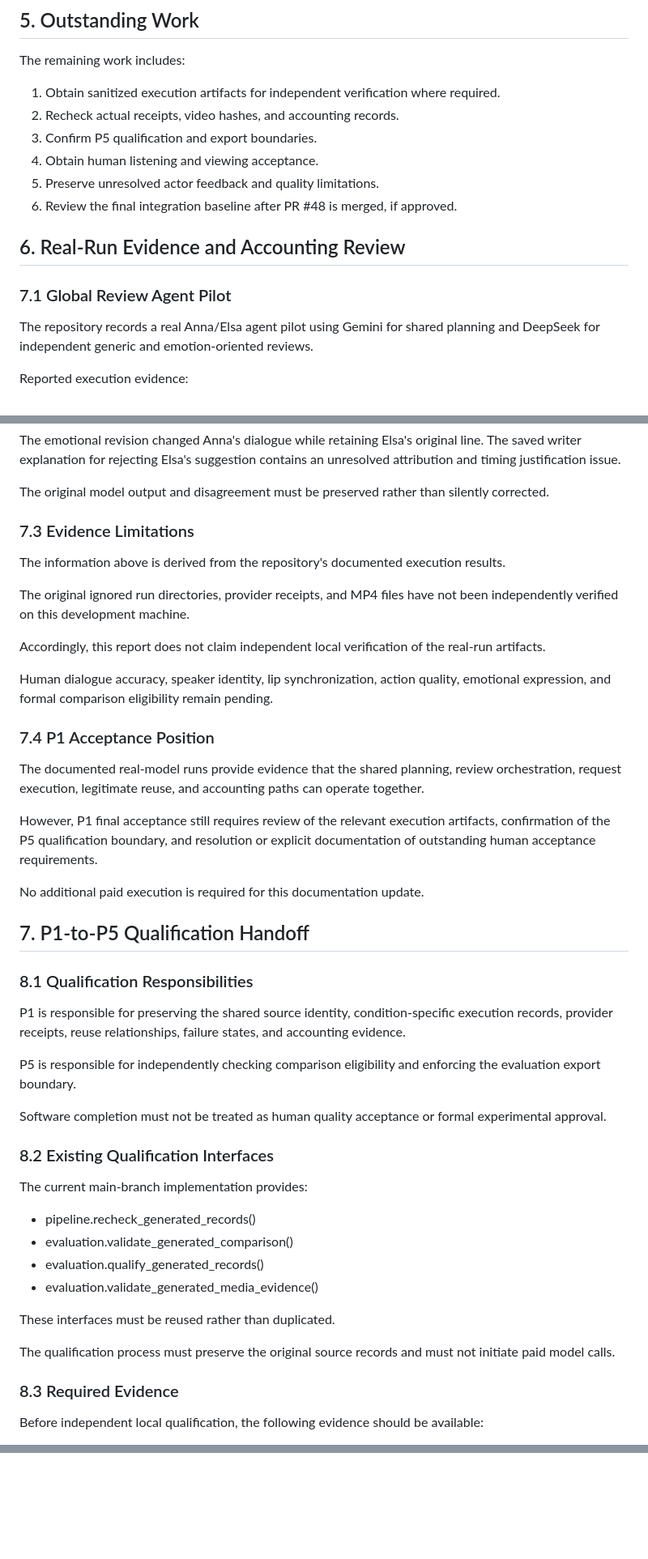
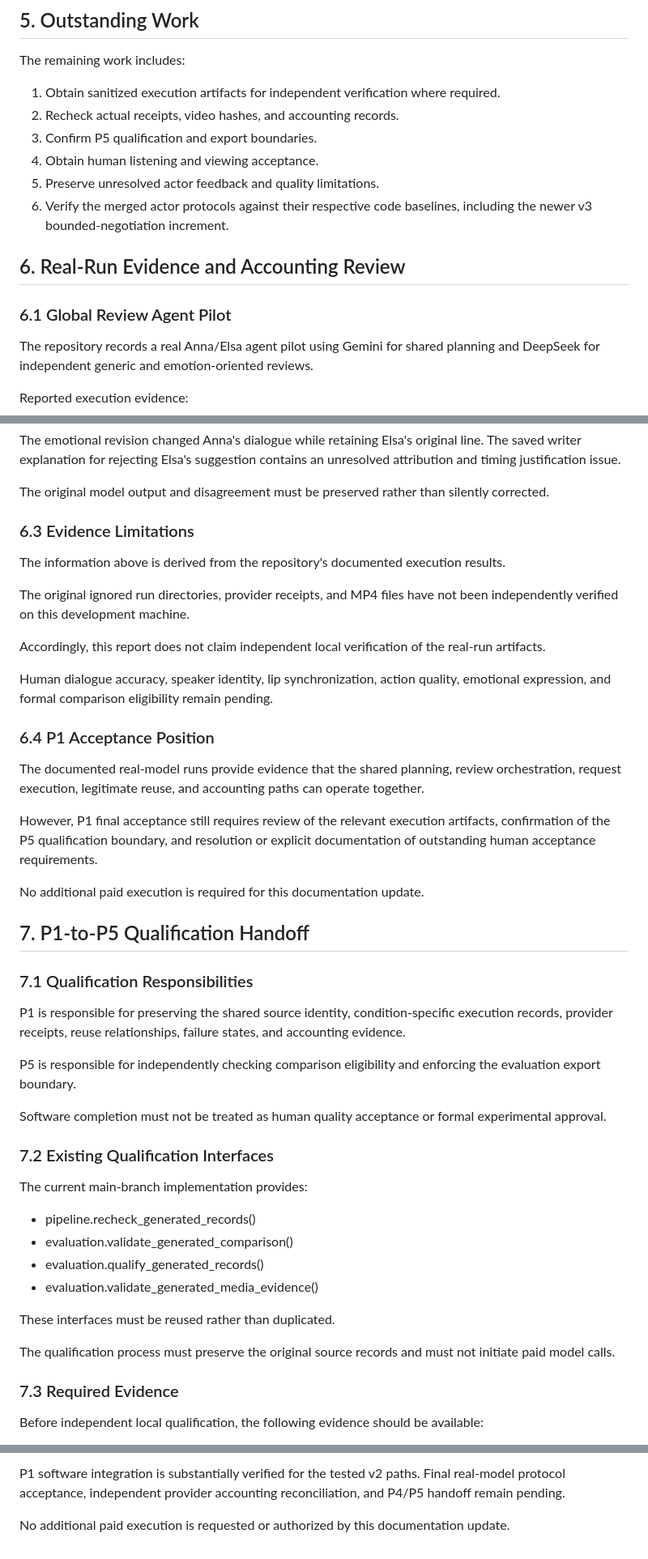
Before and after one commit to zhengads/MoodCut-dsa4213, a Markdown page: docs/p1-integration-verification.md, 3 parts joined by grey strips. Shown at 81% size. Drawn GitHub-style; blank space fills up the shorter version.

```diff
--- a/docs/p1-integration-verification.md
+++ b/docs/p1-integration-verification.md
@@ -79,11 +79,11 @@ The remaining work includes:
 3. Confirm P5 qualification and export boundaries.
 4. Obtain human listening and viewing acceptance.
 5. Preserve unresolved actor feedback and quality limitations.
-6. Review the final integration baseline after PR #48 is merged, if approved.
+6. Verify the merged actor protocols against their respective code baselines, including the newer v3 bounded-negotiation increment.
 
 ## 6. Real-Run Evidence and Accounting Review
 
-### 7.1 Global Review Agent Pilot
+### 6.1 Global Review Agent Pilot
 
 The repository records a real Anna/Elsa agent pilot using Gemini for shared planning and DeepSeek for independent generic and emotion-oriented reviews.
 
@@ -127,7 +127,7 @@ The emotional revision changed Anna's dialogue while retaining Elsa's original l
 
 The original model output and disagreement must be preserved rather than silently corrected.
 
-### 7.3 Evidence Limitations
+### 6.3 Evidence Limitations
 
 The information above is derived from the repository's documented execution results.
 
@@ -137,7 +137,7 @@ Accordingly, this report does not claim independent local verification of the re
 
 Human dialogue accuracy, speaker identity, lip synchronization, action quality, emotional expression, and formal comparison eligibility remain pending.
 
-### 7.4 P1 Acceptance Position
+### 6.4 P1 Acceptance Position
 
 The documented real-model runs provide evidence that the shared planning, review orchestration, request execution, legitimate reuse, and accounting paths can operate together.
 
@@ -147,7 +147,7 @@ No additional paid execution is required for this documentation update.
 
 ## 7. P1-to-P5 Qualification Handoff
 
-### 8.1 Qualification Responsibilities
+### 7.1 Qualification Responsibilities
 
 P1 is responsible for preserving the shared source identity,
 condition-specific execution records, provider receipts, reuse
@@ -159,7 +159,7 @@ eligibility and enforcing the evaluation export boundary.
 Software completion must not be treated as human quality
 acceptance or formal experimental approval.
 
-### 8.2 Existing Qualification Interfaces
+### 7.2 Existing Qualification Interfaces
 
 The current main-branch implementation provides:
 
@@ -173,7 +173,7 @@ These interfaces must be reused rather than duplicated.
 The qualification process must preserve the original source
 records and must not initiate paid model calls.
 
-### 8.3 Required Evidence
+### 7.3 Required Evidence
 
 Before independent local qualification, the following evidence
 should be available:
@@ -256,0 +378,7 @@ No additional paid model execution is authorized by this report.
+P1 software integration is substantially verified for the
+tested v2 paths. Final real-model protocol acceptance,
+independent provider accounting reconciliation, and P4/P5
+handoff remain pending.
+
+No additional paid execution is requested or authorized by
+this documentation update.
```
Also changed, not shown: other parts of docs/p1-integration-verification.md (+131 -10 lines).
